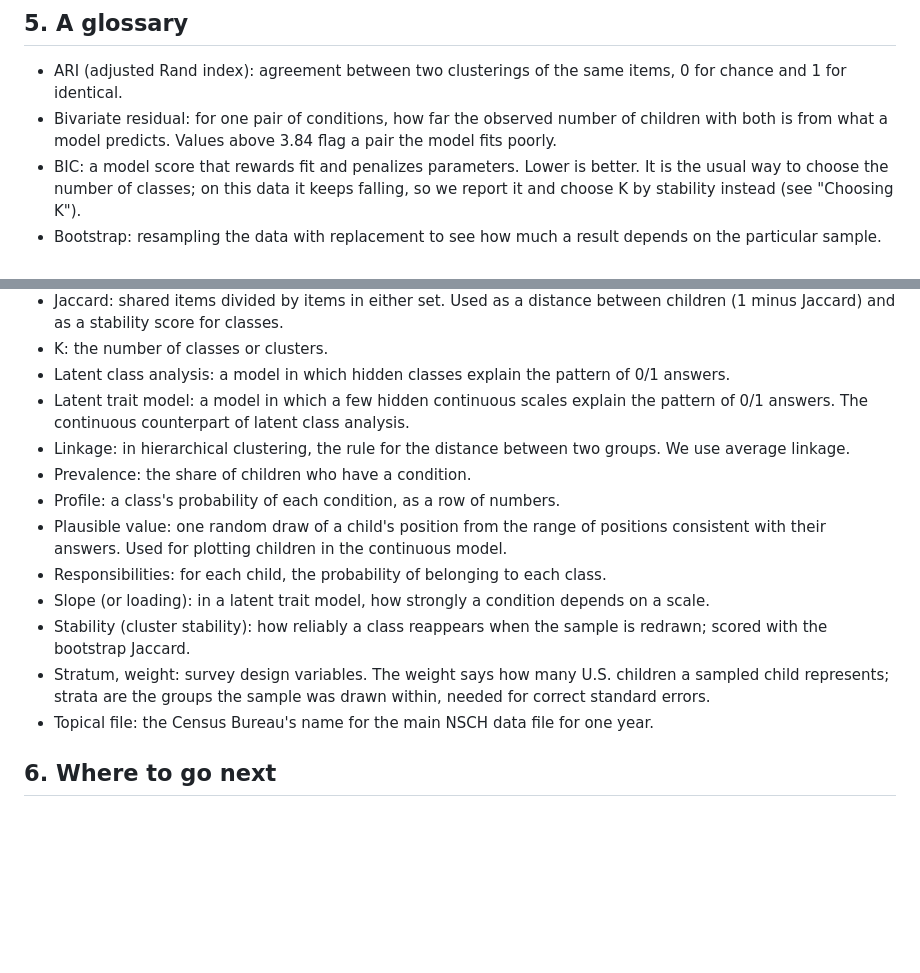
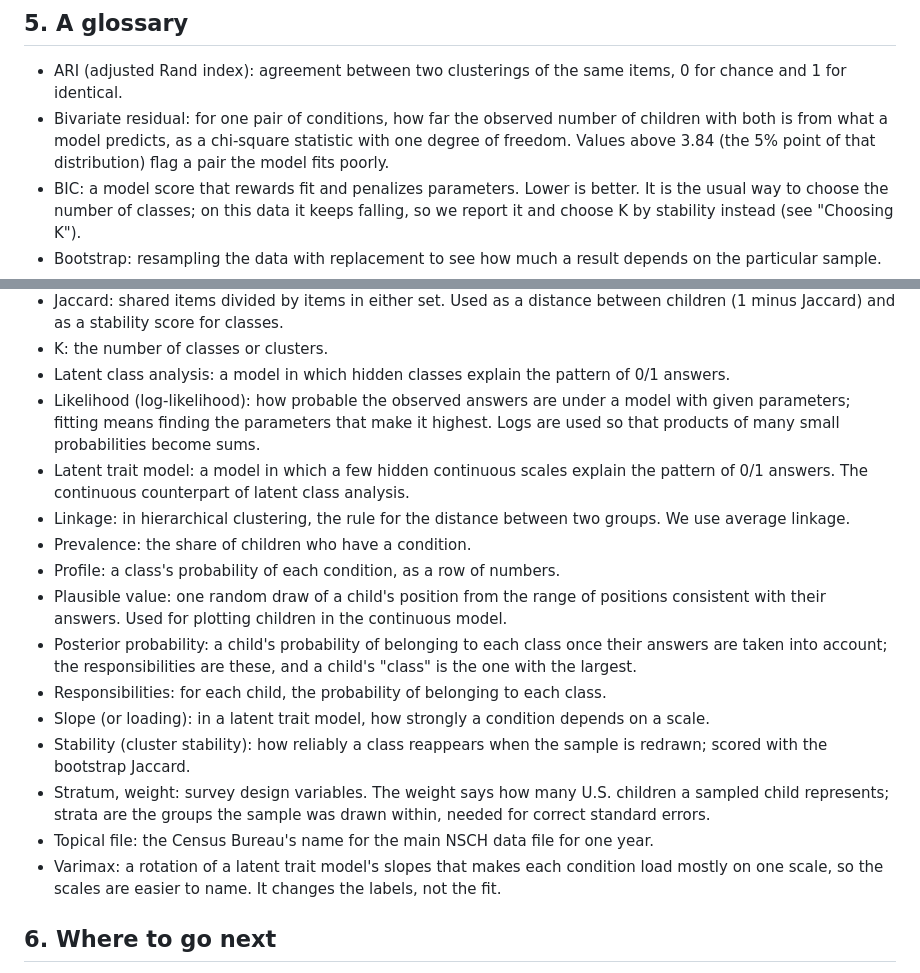
Before and after one commit to Naalu/nsch-autism-subtypes, a Markdown page: docs/background.md, 2 parts joined by grey strips. Drawn GitHub-style; blank space fills up the shorter version.

```diff
--- a/docs/background.md
+++ b/docs/background.md
@@ -156,7 +156,7 @@ This answers "how much structure is there, and which kind of model captures it m
 ## 5. A glossary
 
 - ARI (adjusted Rand index): agreement between two clusterings of the same items, 0 for chance and 1 for identical.
-- Bivariate residual: for one pair of conditions, how far the observed number of children with both is from what a model predicts. Values above 3.84 flag a pair the model fits poorly.
+- Bivariate residual: for one pair of conditions, how far the observed number of children with both is from what a model predicts, as a chi-square statistic with one degree of freedom. Values above 3.84 (the 5% point of that distribution) flag a pair the model fits poorly.
 - BIC: a model score that rewards fit and penalizes parameters. Lower is better. It is the usual way to choose the number of classes; on this data it keeps falling, so we report it and choose K by stability instead (see "Choosing K").
 - Bootstrap: resampling the data with replacement to see how much a result depends on the particular sample.
 - Class / cluster: a group of children found by a method. "Class" is the latent class word; "cluster" is the general word.
@@ -169,16 +169,19 @@ This answers "how much structure is there, and which kind of model captures it m
 - Jaccard: shared items divided by items in either set. Used as a distance between children (1 minus Jaccard) and as a stability score for classes.
 - K: the number of classes or clusters.
 - Latent class analysis: a model in which hidden classes explain the pattern of 0/1 answers.
+- Likelihood (log-likelihood): how probable the observed answers are under a model with given parameters; fitting means finding the parameters that make it highest. Logs are used so that products of many small probabilities become sums.
 - Latent trait model: a model in which a few hidden continuous scales explain the pattern of 0/1 answers. The continuous counterpart of latent class analysis.
 - Linkage: in hierarchical clustering, the rule for the distance between two groups. We use average linkage.
 - Prevalence: the share of children who have a condition.
 - Profile: a class's probability of each condition, as a row of numbers.
 - Plausible value: one random draw of a child's position from the range of positions consistent with their answers. Used for plotting children in the continuous model.
+- Posterior probability: a child's probability of belonging to each class once their answers are taken into account; the responsibilities are these, and a child's "class" is the one with the largest.
 - Responsibilities: for each child, the probability of belonging to each class.
 - Slope (or loading): in a latent trait model, how strongly a condition depends on a scale.
 - Stability (cluster stability): how reliably a class reappears when the sample is redrawn; scored with the bootstrap Jaccard.
 - Stratum, weight: survey design variables. The weight says how many U.S. children a sampled child represents; strata are the groups the sample was drawn within, needed for correct standard errors.
 - Topical file: the Census Bureau's name for the main NSCH data file for one year.
+- Varimax: a rotation of a latent trait model's slopes that makes each condition load mostly on one scale, so the scales are easier to name. It changes the labels, not the fit.
 
 ## 6. Where to go next
 
```
Also changed, not shown: docs/validation-checklist.md (+4 -4 lines), paper/methods.md (+1 -1 lines).
